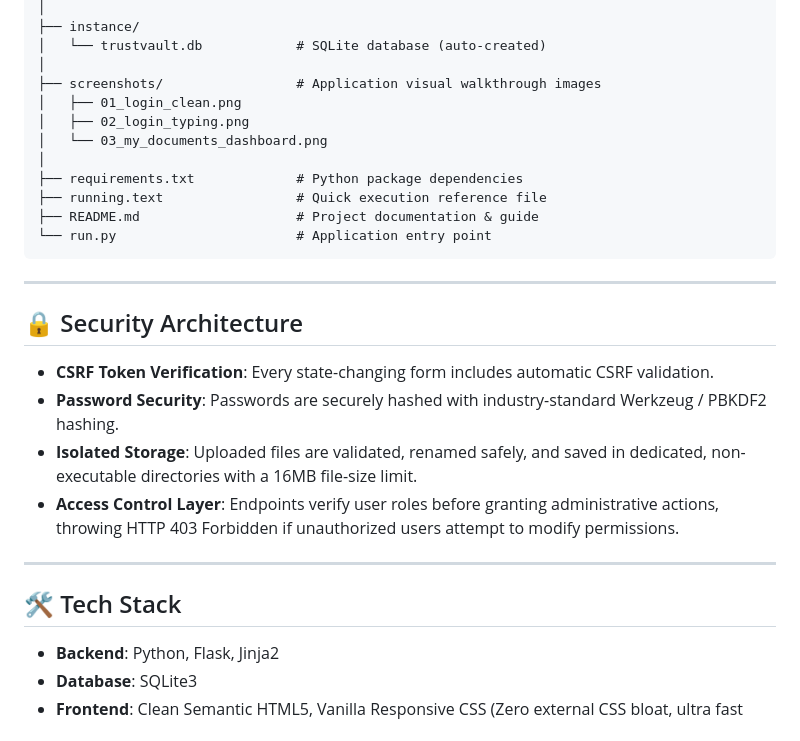
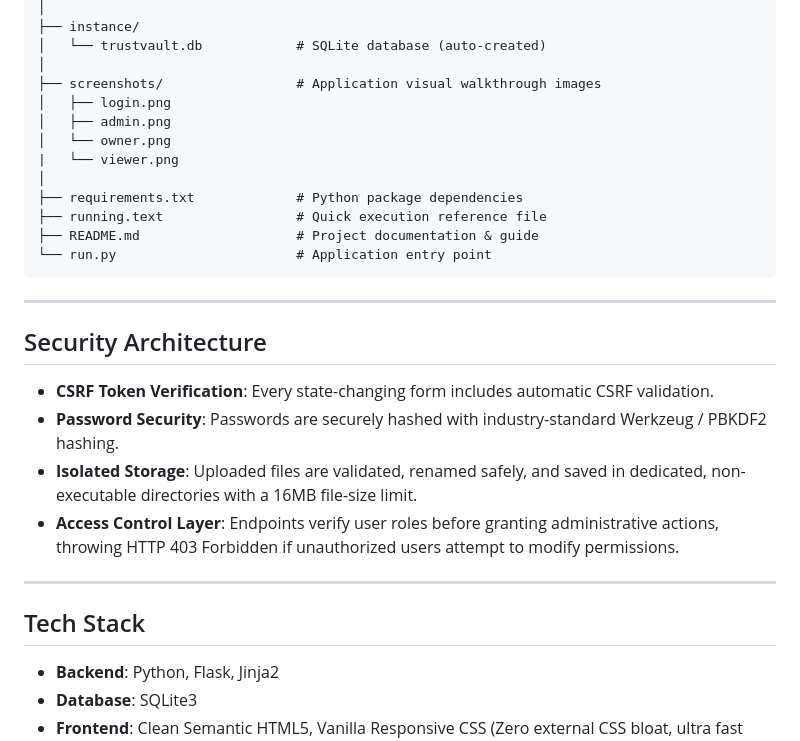
Before and after one commit to gurupranavi/TrustVault, a Markdown page: README.md, the part around one of its changes. Drawn GitHub-style.

```diff
--- a/README.md
+++ b/README.md
@@ -124,9 +124,10 @@ TrustVault/
 │   └── trustvault.db            # SQLite database (auto-created)
 │
 ├── screenshots/                 # Application visual walkthrough images
-│   ├── 01_login_clean.png
-│   ├── 02_login_typing.png
-│   └── 03_my_documents_dashboard.png
+│   ├── login.png
+│   ├── admin.png
+│   └── owner.png
+|   └── viewer.png
 │
 ├── requirements.txt             # Python package dependencies
 ├── running.text                 # Quick execution reference file
@@ -136,7 +137,7 @@ TrustVault/
 
 ---
 
-## 🔒 Security Architecture
+##  Security Architecture
 - **CSRF Token Verification**: Every state-changing form includes automatic CSRF validation.
 - **Password Security**: Passwords are securely hashed with industry-standard Werkzeug / PBKDF2 hashing.
 - **Isolated Storage**: Uploaded files are validated, renamed safely, and saved in dedicated, non-executable directories with a 16MB file-size limit.
@@ -144,7 +145,7 @@ TrustVault/
 
 ---
 
-## 🛠️ Tech Stack
+##  Tech Stack
 - **Backend**: Python, Flask, Jinja2
 - **Database**: SQLite3
 - **Frontend**: Clean Semantic HTML5, Vanilla Responsive CSS (Zero external CSS bloat, ultra fast load times)
```
Also changed, not shown: other parts of README.md (+10 -10 lines).
